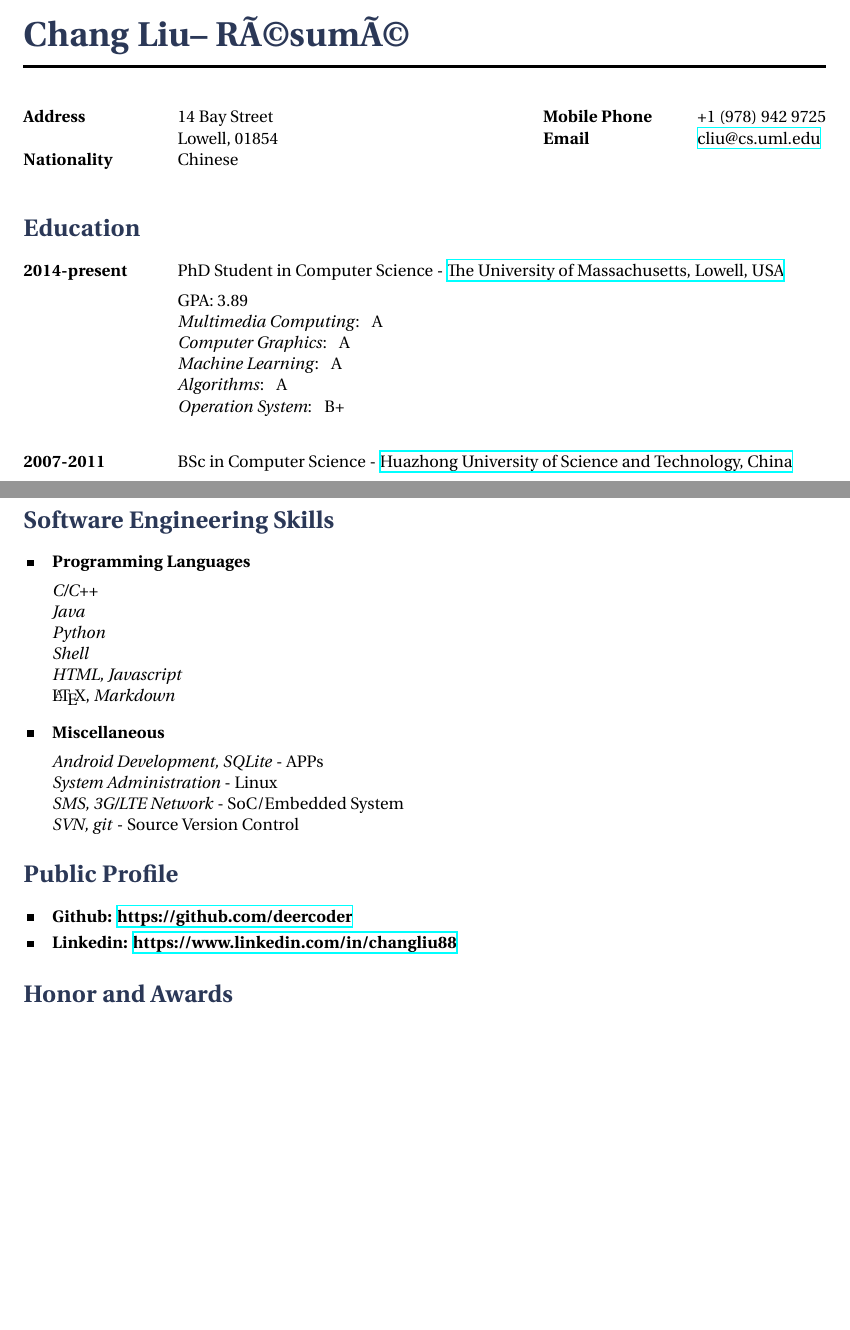
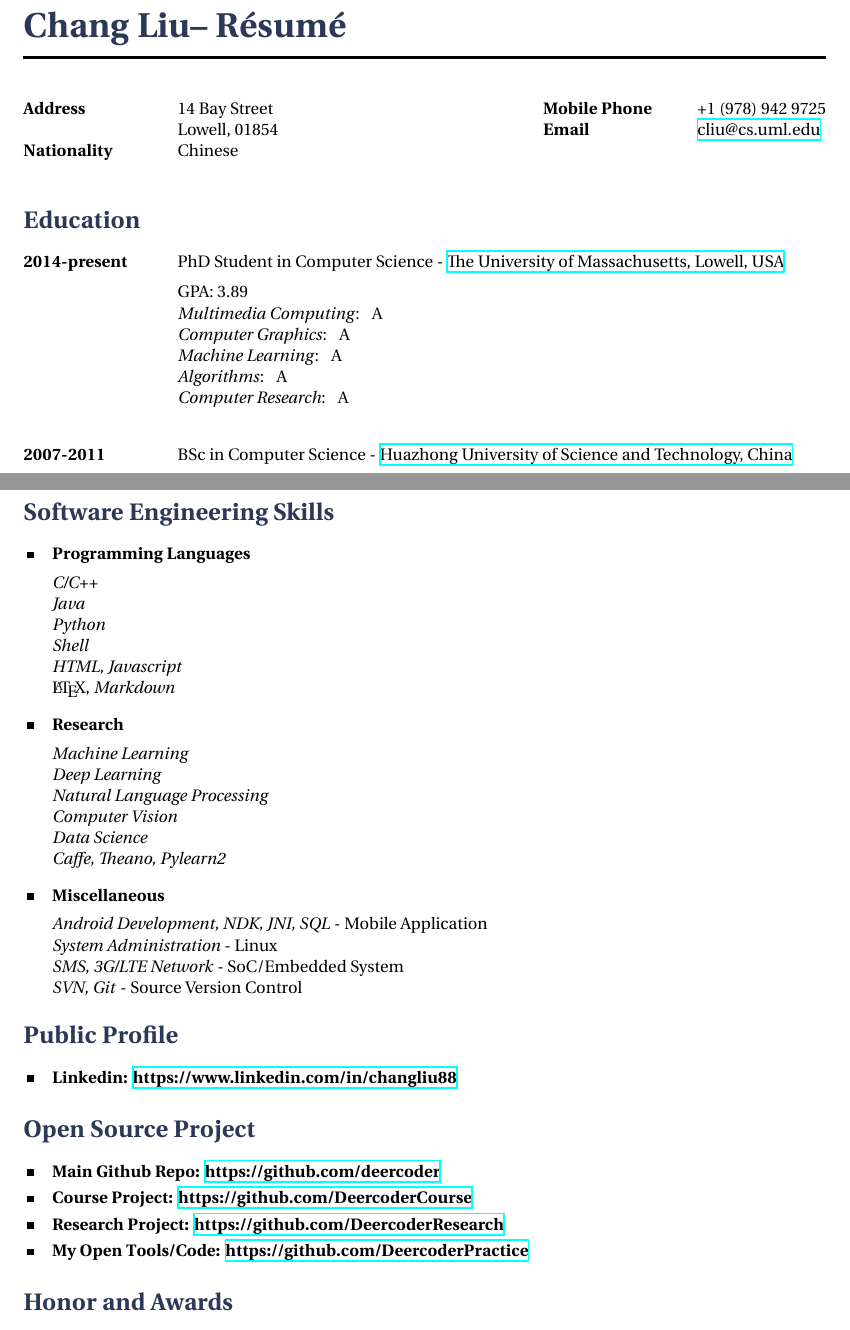
Before and after one commit to DeercoderPractice/CV, a LaTeX CV (v1/cv_13.tex): two parts of pages 1 and 2 of 2, joined at a grey line, cut so that both start at the same text, the shorter picture padded with empty space. Compiled offline with XeLaTeX.

Commit message:
update CV

```diff
--- a/v1/cv_13.tex
+++ b/v1/cv_13.tex
@@ -31,7 +31,7 @@
 %	NAME AND CONTACT INFORMATION
 %----------------------------------------------------------------------------------------
 
-\title{Chang Liu--  RÃ©sumÃ©} % Print the main header
+\title{Chang Liu--  Résumé} % Print the main header
 
 %------------------------------------------------
 
@@ -64,7 +64,8 @@
 \textit{Computer Graphics}: ~~A \\
 \textit{Machine Learning}: ~~A \\
 \textit{Algorithms}: ~~A \\
-\textit{Operation System}: ~~B+\\
+\textit{Computer Research}: ~~A \\
+%\textit{Operation System}: ~~B+\\
 }
 
 %------------------------------------------------
@@ -139,12 +140,23 @@ Other projects include Linux-based programming, system administration and embedd
 
 %------------------------------------------------
 
+\skillgroup{Research}
+{
+\textit{Machine Learning}\\
+\textit{Deep Learning}\\
+\textit{Natural Language Processing}\\
+\textit{Computer Vision}\\
+\textit{Data Science}\\
+\textit{Caffe, Theano, Pylearn2}
+}
+
+
 \skillgroup{Miscellaneous}
 {
-\textit{Android Development, SQLite} - APPs\\
+\textit{Android Development, NDK, JNI, SQL} - Mobile Application\\
 \textit{System Administration} - Linux\\
 \textit{SMS, 3G/LTE Network} - SoC/Embedded System\\
-\textit{SVN, git} - Source Version Control
+\textit{SVN, Git} - Source Version Control
 }
 
 %----------------------------------------------------------------------------------------
@@ -189,9 +201,18 @@ Other projects include Linux-based programming, system administration and embedd
 
 \section{Public Profile}
 \interestsgroup{
-\interest{Github: \href{https://github.com/deercoder}{https://github.com/deercoder}}
 \interest{Linkedin: \href{https://www.linkedin.com/in/changliu88}{https://www.linkedin.com/in/changliu88}}
 }
+
+
+\section{Open Source Project}
+\interestsgroup{
+\interest{Main Github Repo: \href{https://github.com/deercoder}{https://github.com/deercoder}}
+\interest{Course Project: \href{https://github.com/DeercoderCourse}{https://github.com/DeercoderCourse}}
+\interest{Research Project: \href{https://github.com/DeercoderResearch}{https://github.com/DeercoderResearch}}
+\interest{My Open Tools/Code: \href{https://github.com/DeercoderPractice}{https://github.com/DeercoderPractice}}
+}
+
 
 \section{Honor and Awards}
 \interestsgroup{
```
Also changed, not shown: v1/cv_13.tex (2 more changed lines).
